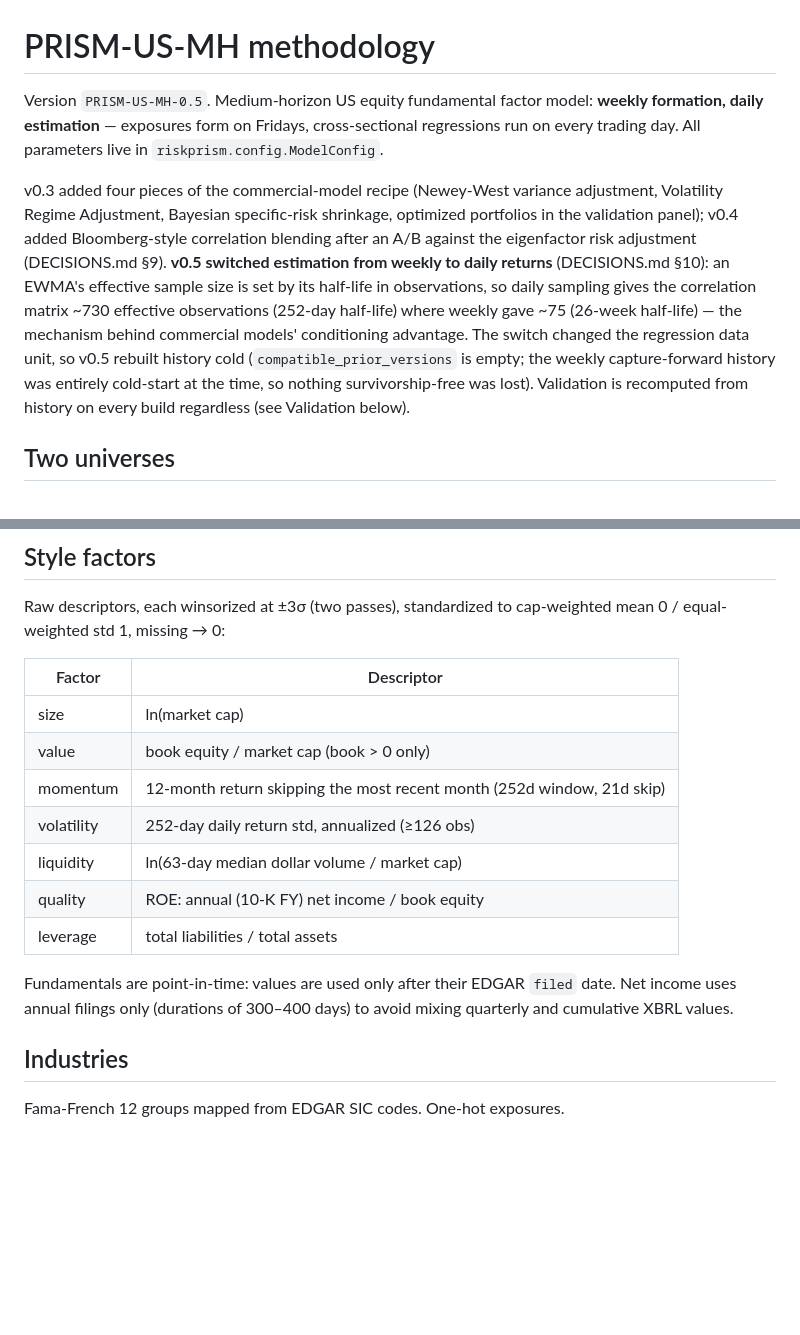
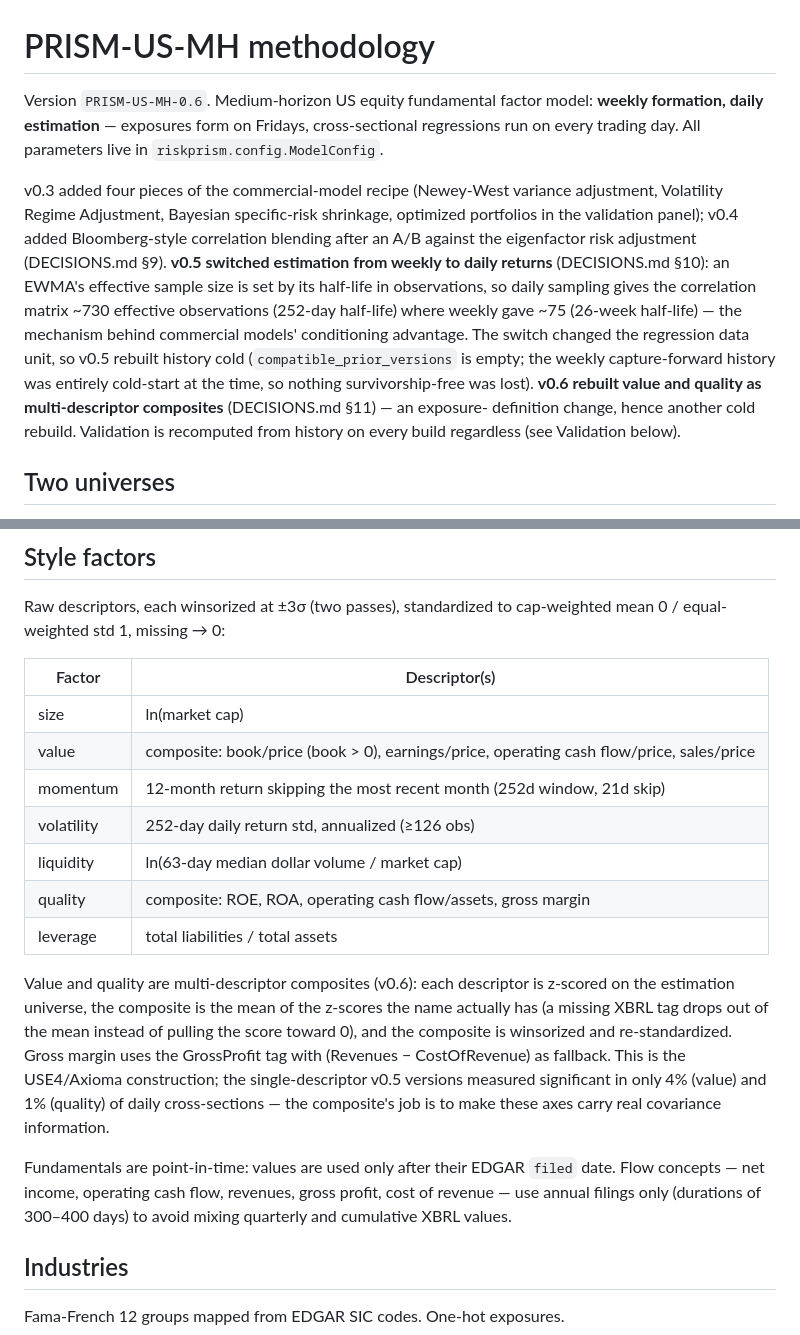
Before and after one commit to wanxinwanxin/risk-prism, a Markdown page: docs/METHODOLOGY.md, 2 parts joined by grey strips. GitHub-like rendering; blank space fills up the shorter version.

```diff
--- a/docs/METHODOLOGY.md
+++ b/docs/METHODOLOGY.md
@@ -1,6 +1,6 @@
 # PRISM-US-MH methodology
 
-Version `PRISM-US-MH-0.5`. Medium-horizon US equity fundamental factor
+Version `PRISM-US-MH-0.6`. Medium-horizon US equity fundamental factor
 model: **weekly formation, daily estimation** — exposures form on
 Fridays, cross-sectional regressions run on every trading day. All
 parameters live in `riskprism.config.ModelConfig`.
@@ -17,8 +17,10 @@ weekly gave ~75 (26-week half-life) — the mechanism behind commercial
 models' conditioning advantage. The switch changed the regression data
 unit, so v0.5 rebuilt history cold (`compatible_prior_versions` is empty;
 the weekly capture-forward history was entirely cold-start at the time,
-so nothing survivorship-free was lost). Validation is recomputed from
-history on every build regardless (see Validation below).
+so nothing survivorship-free was lost). **v0.6 rebuilt value and quality
+as multi-descriptor composites** (DECISIONS.md §11) — an exposure-
+definition change, hence another cold rebuild. Validation is recomputed
+from history on every build regardless (see Validation below).
 
 ## Two universes
 
@@ -79,19 +81,32 @@ second order.
 Raw descriptors, each winsorized at ±3σ (two passes), standardized to
 cap-weighted mean 0 / equal-weighted std 1, missing → 0:
 
-| Factor | Descriptor |
+| Factor | Descriptor(s) |
 |---|---|
 | size | ln(market cap) |
-| value | book equity / market cap (book > 0 only) |
+| value | composite: book/price (book > 0), earnings/price, operating cash flow/price, sales/price |
 | momentum | 12-month return skipping the most recent month (252d window, 21d skip) |
 | volatility | 252-day daily return std, annualized (≥126 obs) |
 | liquidity | ln(63-day median dollar volume / market cap) |
-| quality | ROE: annual (10-K FY) net income / book equity |
+| quality | composite: ROE, ROA, operating cash flow/assets, gross margin |
 | leverage | total liabilities / total assets |
 
+Value and quality are multi-descriptor composites (v0.6): each
+descriptor is z-scored on the estimation universe, the composite is the
+mean of the z-scores the name actually has (a missing XBRL tag drops
+out of the mean instead of pulling the score toward 0), and the
+composite is winsorized and re-standardized. Gross margin uses the
+GrossProfit tag with (Revenues − CostOfRevenue) as fallback. This is
+the USE4/Axioma construction; the single-descriptor v0.5 versions
+measured significant in only 4% (value) and 1% (quality) of daily
+cross-sections — the composite's job is to make these axes carry real
+covariance information.
+
 Fundamentals are point-in-time: values are used only after their EDGAR
-`filed` date. Net income uses annual filings only (durations of 300–400
-days) to avoid mixing quarterly and cumulative XBRL values.
+`filed` date. Flow concepts — net income, operating cash flow,
+revenues, gross profit, cost of revenue — use annual filings only
+(durations of 300–400 days) to avoid mixing quarterly and cumulative
+XBRL values.
 
 ## Industries
 
```
Also changed, not shown: README.md (+2 -1 lines), docs/DECISIONS.md (+71 -0 lines).
